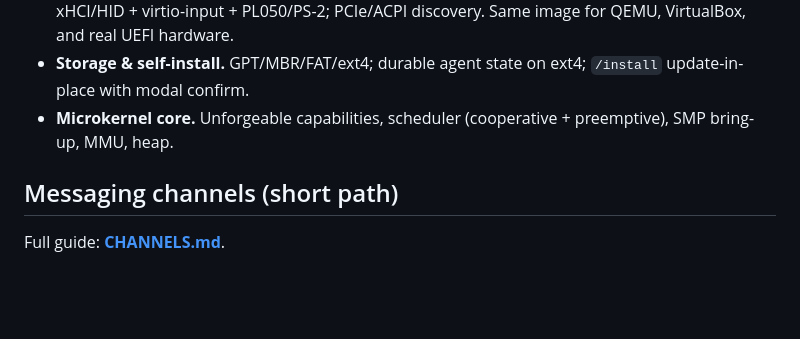
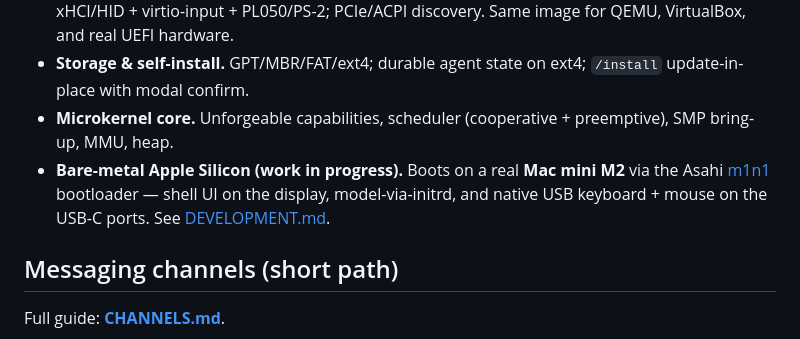
Before and after one commit to chittios/chitti, a Markdown page: README.md, the part around the change. Drawn GitHub-style; blank space fills up the shorter version.

```diff
--- a/README.md
+++ b/README.md
@@ -128,6 +128,10 @@ model from ever directly touching hardware.
   `/install` update-in-place with modal confirm.
 - **Microkernel core.** Unforgeable capabilities, scheduler (cooperative +
   preemptive), SMP bring-up, MMU, heap.
+- **Bare-metal Apple Silicon (work in progress).** Boots on a real **Mac mini
+  M2** via the Asahi [m1n1](https://github.com/AsahiLinux/m1n1) bootloader —
+  shell UI on the display, model-via-initrd, and native USB keyboard + mouse on
+  the USB-C ports. See [DEVELOPMENT.md](DEVELOPMENT.md#real-mac-mini-apple-silicon-via-m1n1--work-in-progress).
 
 ## Messaging channels (short path)
 
```
Also changed, not shown: DEVELOPMENT.md (+67 -0 lines).
